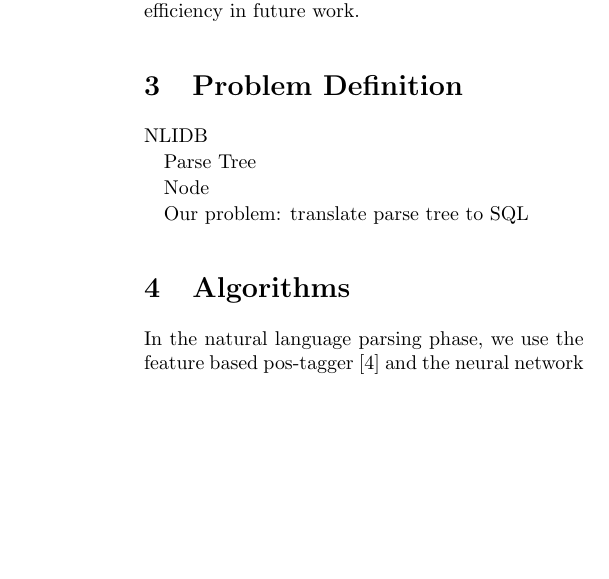
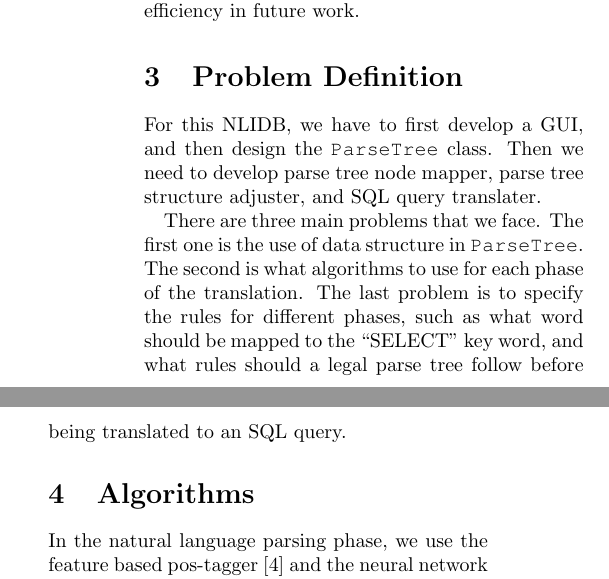
Before and after one commit to DukeNLIDB/NLIDB, a LaTeX document (report/midterm/midterm.tex): part of one column of page 2 of 6 before the commit and two parts of the columns of page 2 of 6 after it, the two joined at a grey line, cut so that both start at the same text, the shorter picture padded with empty space. Compiled offline with pdfLaTeX.

Commit message:
rewrite sec 3

```diff
--- a/report/midterm/midterm.tex
+++ b/report/midterm/midterm.tex
@@ -73,14 +73,9 @@ Our problem differs from previous literature in that, we mainly focus on how to
 %%%================================================================%%%
 \section{Problem Definition}
 
-NLIDB
+For this NLIDB, we have to first develop a GUI, and then design the \texttt{ParseTree} class. Then we need to develop parse tree node mapper, parse tree structure adjuster, and SQL query translater.
 
-Parse Tree
-
-Node
-
-Our problem: translate parse tree to SQL
-
+There are three main problems that we face. The first one is the use of data structure in \texttt{ParseTree}. The second is what algorithms to use for each phase of the translation. The last problem is to specify the rules for different phases, such as what word should be mapped to the ``SELECT'' key word, and what rules should a legal parse tree follow before being translated to an SQL query.
 
 %%%================================================================%%%
 \section{Algorithms}
```
